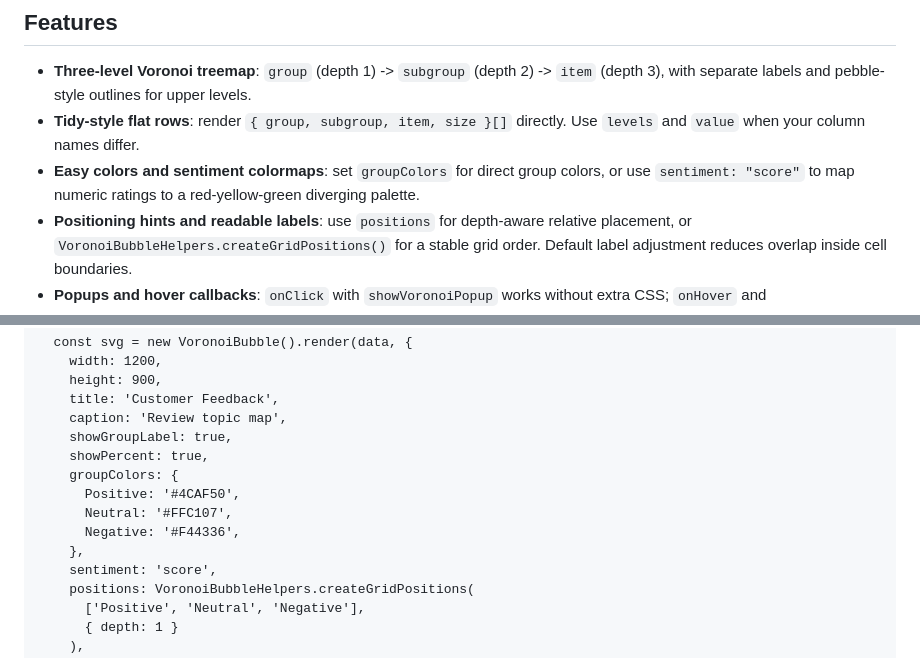
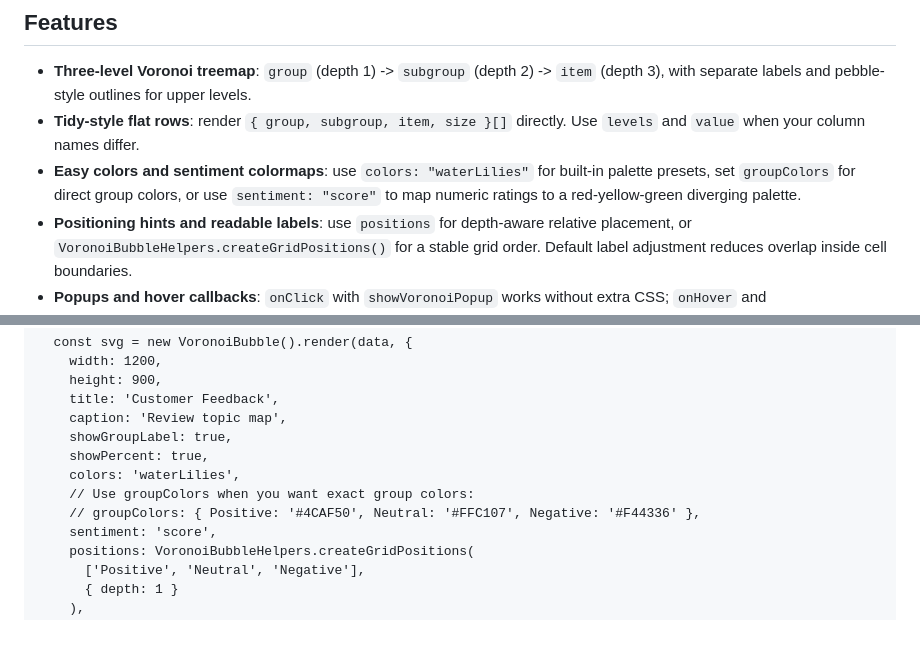
Before and after one commit to pxd-uxtech/voronoi-bubble-dist, a Markdown page: README.md, 2 parts joined by grey strips. Rendered like a GitHub page; blank space fills up the shorter version.

Commit message:
docs: show palette preset usage

```diff
--- a/README.md
+++ b/README.md
@@ -12,7 +12,7 @@ It works for qualitative topic maps from reviews, surveys, and interviews, but i
 
 - **Three-level Voronoi treemap**: `group` (depth 1) -> `subgroup` (depth 2) -> `item` (depth 3), with separate labels and pebble-style outlines for upper levels.
 - **Tidy-style flat rows**: render `{ group, subgroup, item, size }[]` directly. Use `levels` and `value` when your column names differ.
-- **Easy colors and sentiment colormaps**: set `groupColors` for direct group colors, or use `sentiment: "score"` to map numeric ratings to a red-yellow-green diverging palette.
+- **Easy colors and sentiment colormaps**: use `colors: "waterLilies"` for built-in palette presets, set `groupColors` for direct group colors, or use `sentiment: "score"` to map numeric ratings to a red-yellow-green diverging palette.
 - **Positioning hints and readable labels**: use `positions` for depth-aware relative placement, or `VoronoiBubbleHelpers.createGridPositions()` for a stable grid order. Default label adjustment reduces overlap inside cell boundaries.
 - **Popups and hover callbacks**: `onClick` with `showVoronoiPopup` works without extra CSS; `onHover` and `onSubgroupLabelHover` let you attach custom tooltips.
 - **Responsive SVG**: generated charts use `viewBox`, `width: 100%`, and `height: auto`.
@@ -42,11 +42,9 @@ It works for qualitative topic maps from reviews, surveys, and interviews, but i
     caption: 'Review topic map',
     showGroupLabel: true,
     showPercent: true,
-    groupColors: {
-      Positive: '#4CAF50',
-      Neutral: '#FFC107',
-      Negative: '#F44336',
-    },
+    colors: 'waterLilies',
+    // Use groupColors when you want exact group colors:
+    // groupColors: { Positive: '#4CAF50', Neutral: '#FFC107', Negative: '#F44336' },
     sentiment: 'score',
     positions: VoronoiBubbleHelpers.createGridPositions(
       ['Positive', 'Neutral', 'Negative'],
```
